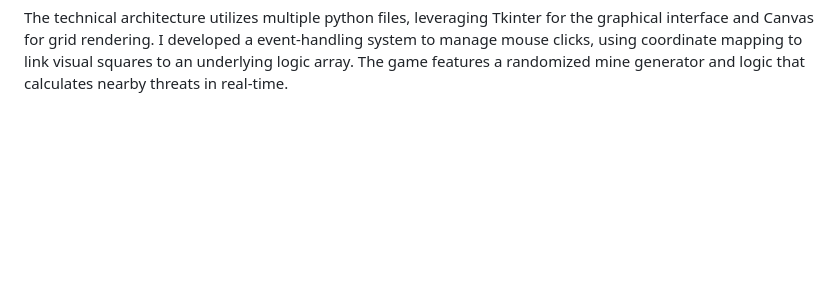
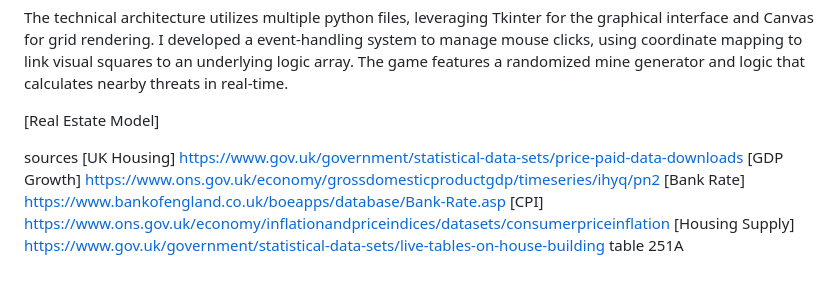
Before and after one commit to my-name-arch/Dooley-s-Portfolio, a Markdown page: Readme.MD, the part around the change. Drawn GitHub-style; blank space fills up the shorter version.

Commit message:
Adding Sources to my RealEstate Model

```diff
--- a/Readme.MD
+++ b/Readme.MD
@@ -29,3 +29,12 @@ Developed in RStudio, the technical workflow began with comprehensive data wrang
 The Python Minesweeper project is an interactive application that translates classic logic-puzzle mechanics into a functional desktop game. The primary objective was to create the fun and very common computer game, Minesweeper. By implementing automated mine generation and a neighbor-check algorithm, the project successfully provides a seamless and engaging user experience.
 
 The technical architecture utilizes multiple python files, leveraging Tkinter for the graphical interface and Canvas for grid rendering. I developed a event-handling system to manage mouse clicks, using coordinate mapping to link visual squares to an underlying logic array. The game features a randomized mine generator and logic that calculates nearby threats in real-time.
+
+[Real Estate Model]
+
+sources
+[UK Housing] https://www.gov.uk/government/statistical-data-sets/price-paid-data-downloads
+[GDP Growth] https://www.ons.gov.uk/economy/grossdomesticproductgdp/timeseries/ihyq/pn2
+[Bank Rate] https://www.bankofengland.co.uk/boeapps/database/Bank-Rate.asp
+[CPI] https://www.ons.gov.uk/economy/inflationandpriceindices/datasets/consumerpriceinflation
+[Housing Supply] https://www.gov.uk/government/statistical-data-sets/live-tables-on-house-building table 251A
```
